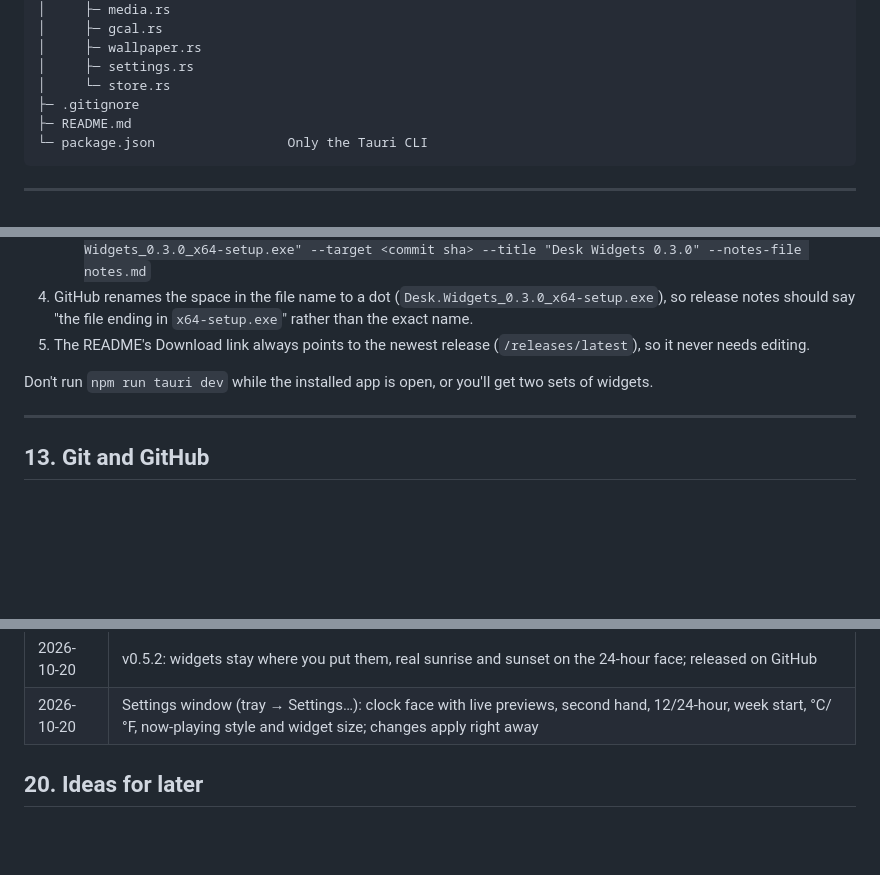
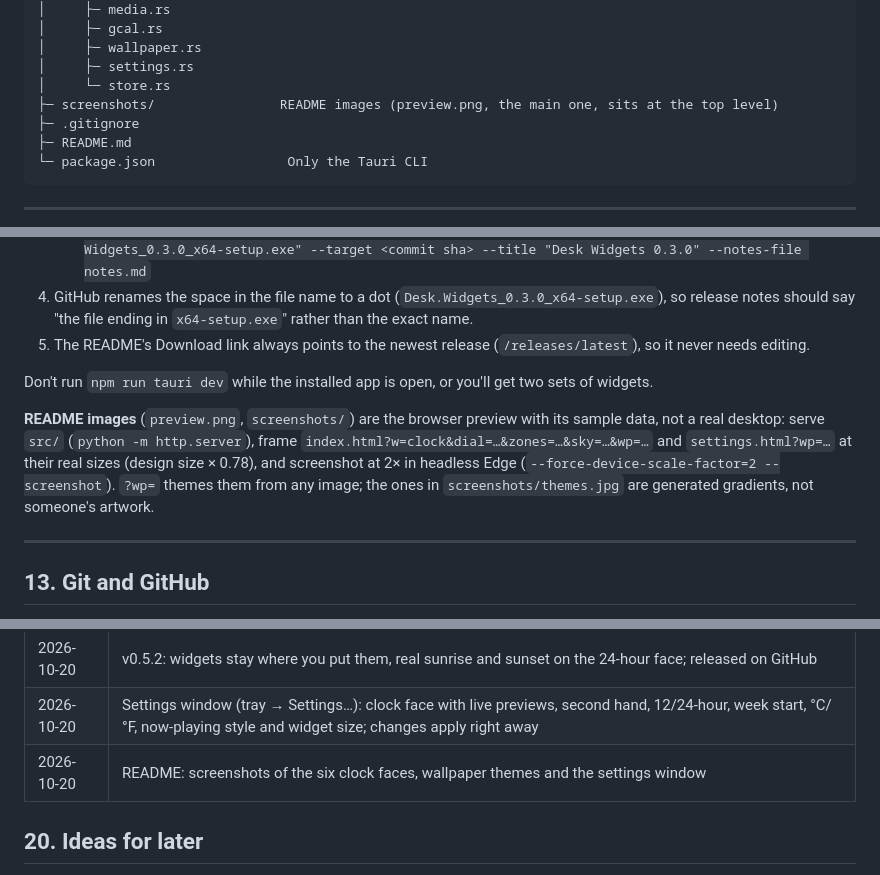
Before and after one commit to sevensixteeeen/desk-widgets, a Markdown page: PROJECT_NOTES.md, 3 parts joined by grey strips. GitHub-like rendering; blank space fills up the shorter version.

```diff
--- a/PROJECT_NOTES.md
+++ b/PROJECT_NOTES.md
@@ -123,6 +123,7 @@ desk-widgets/
 │     ├─ wallpaper.rs
 │     ├─ settings.rs
 │     └─ store.rs
+├─ screenshots/                README images (preview.png, the main one, sits at the top level)
 ├─ .gitignore
 ├─ README.md
 └─ package.json                 Only the Tauri CLI
@@ -405,6 +406,8 @@ cargo fmt              # (inside src-tauri) format Rust code
 
 Don't run `npm run tauri dev` while the installed app is open, or you'll get two sets of widgets.
 
+**README images** (`preview.png`, `screenshots/`) are the browser preview with its sample data, not a real desktop: serve `src/` (`python -m http.server`), frame `index.html?w=clock&dial=…&zones=…&sky=…&wp=…` and `settings.html?wp=…` at their real sizes (design size × 0.78), and screenshot at 2× in headless Edge (`--force-device-scale-factor=2 --screenshot`). `?wp=` themes them from any image; the ones in `screenshots/themes.jpg` are generated gradients, not someone's artwork.
+
 ---
 
 ## 13. Git and GitHub
@@ -549,6 +552,7 @@ Options if you want it lower:
 | 2026-10-20 | 24-hour sun face follows each city's real sunrise and sunset: the shaded night, sun or moon, and the dark dial |
 | 2026-10-20 | v0.5.2: widgets stay where you put them, real sunrise and sunset on the 24-hour face; released on GitHub |
 | 2026-10-20 | Settings window (tray → Settings…): clock face with live previews, second hand, 12/24-hour, week start, °C/°F, now-playing style and widget size; changes apply right away |
+| 2026-10-20 | README: screenshots of the six clock faces, wallpaper themes and the settings window |
 
 ## 20. Ideas for later
 
```
Also changed, not shown: README.md (+14 -0 lines), screenshots/faces.png (added), screenshots/settings.png (added), screenshots/themes.jpg (added).
